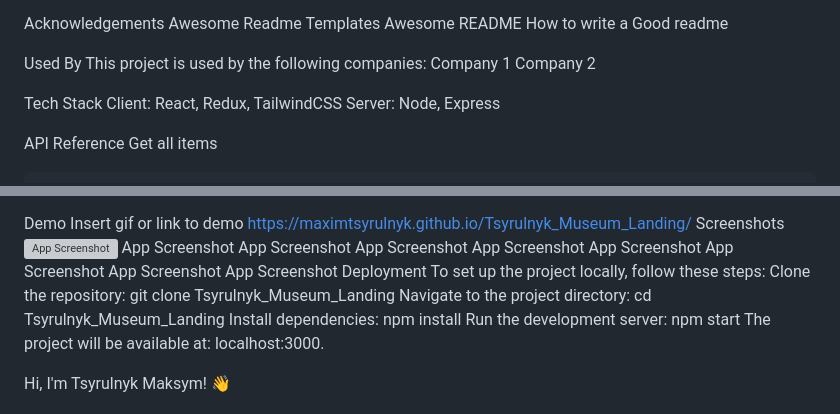
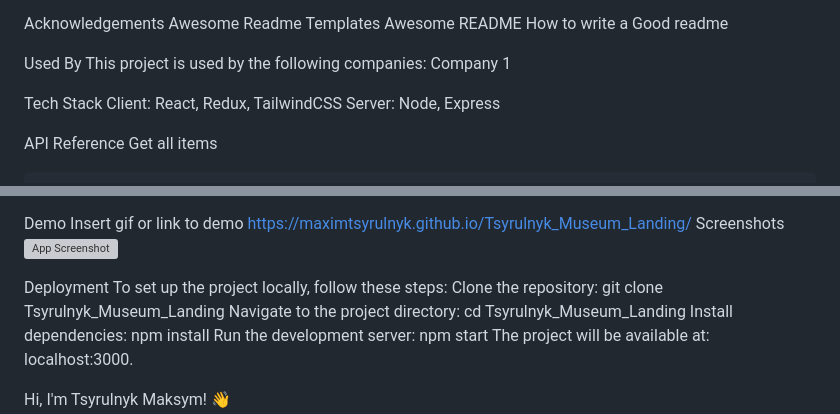
Before and after one commit to maximtsyrulnyk/Tsyrulnyk_Museum_Landing, a Markdown page: README.md, 2 parts joined by grey strips. GitHub-like rendering; grey boxes are pictures that could not be loaded.

Commit message:
make changes according requirements

```diff
--- a/README.md
+++ b/README.md
@@ -77,7 +77,6 @@ How to write a Good readme
 Used By
 This project is used by the following companies:
 Company 1
-Company 2
 
 Tech Stack
 Client: React, Redux, TailwindCSS
@@ -127,15 +126,8 @@ Demo
 Insert gif or link to demo
 https://maximtsyrulnyk.github.io/Tsyrulnyk_Museum_Landing/
 Screenshots
-![App Screenshot](https://maximtsyrulnyk.github.io/Tsyrulnyk_Museum_Landing/)
-App Screenshot
-App Screenshot
-App Screenshot
-App Screenshot
-App Screenshot
-App Screenshot
-App Screenshot
-App Screenshot
+![App Screenshot](https://drive.google.com/drive/folders/1zSA8x-BkAdmiH6uru4hAGlzdRwoTRLVk?usp=sharing)
+
 Deployment
 To set up the project locally, follow these steps:
 Clone the repository: git clone Tsyrulnyk_Museum_Landing
```
Also changed, not shown: other parts of README.md (+1 -1 lines).
